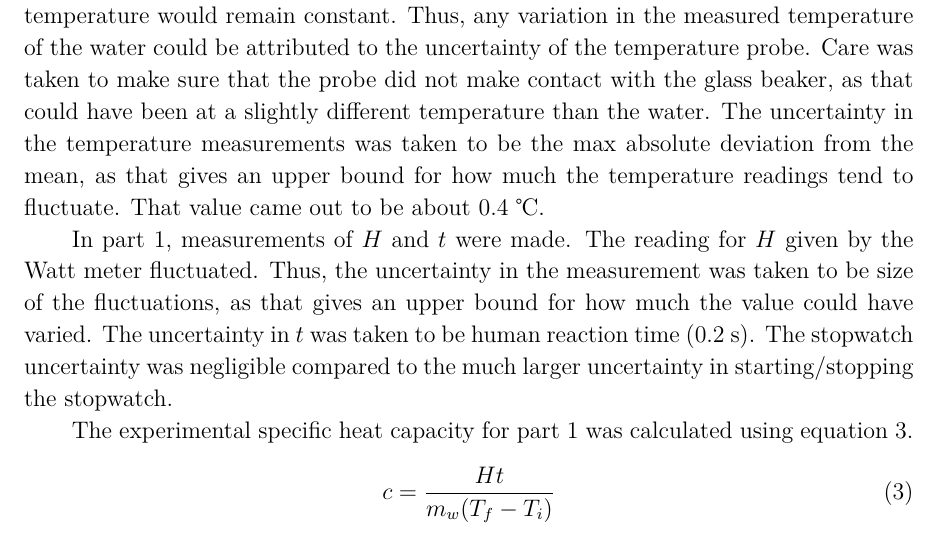
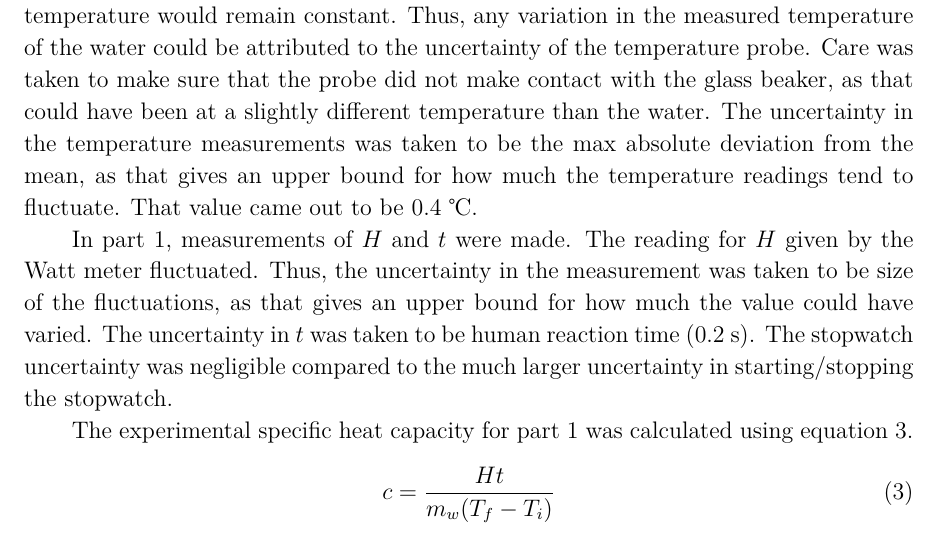
Before and after one commit to VinEdw/latex-physics-reports, a LaTeX paper (specific-heat-capacity-lab/specific-heat-capacity-report.tex): part of page 4 of 7, cut so that both start at the same text. The pictures show the PDF file specific-heat-capacity-lab/specific-heat-capacity-report.pdf that the author committed with the source.

Commit message:
"about" removed from temp uncertainty

```diff
--- a/specific-heat-capacity-lab/specific-heat-capacity-report.tex
+++ b/specific-heat-capacity-lab/specific-heat-capacity-report.tex
@@ -154,7 +154,7 @@ Since the water was at its boiling point, its temperature would remain constant.
 Thus, any variation in the measured temperature of the water could be attributed to the uncertainty of the temperature probe.
 Care was taken to make sure that the probe did not make contact with the glass beaker, as that could have been at a slightly different temperature than the water.
 The uncertainty in the temperature measurements was taken to be the max absolute deviation from the mean, as that gives an upper bound for how much the temperature readings tend to fluctuate.
-That value came out to be about 0.4 ℃.
+That value came out to be 0.4 ℃.
 
 \begin{table}[htbp]
 \caption{\label{tab:uncertaintytrials}
```
Also changed, not shown: specific-heat-capacity-lab/specific-heat-capacity-report.pdf.
